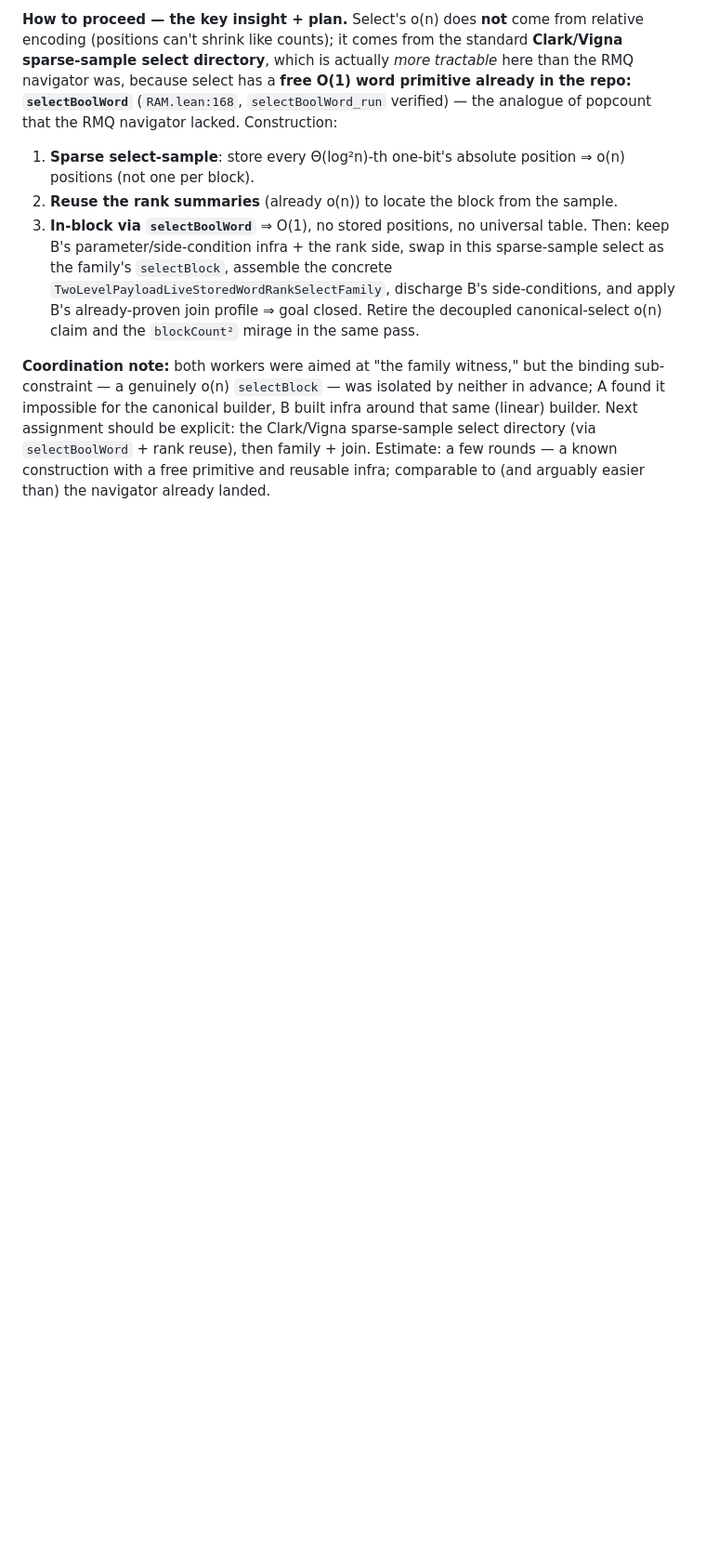
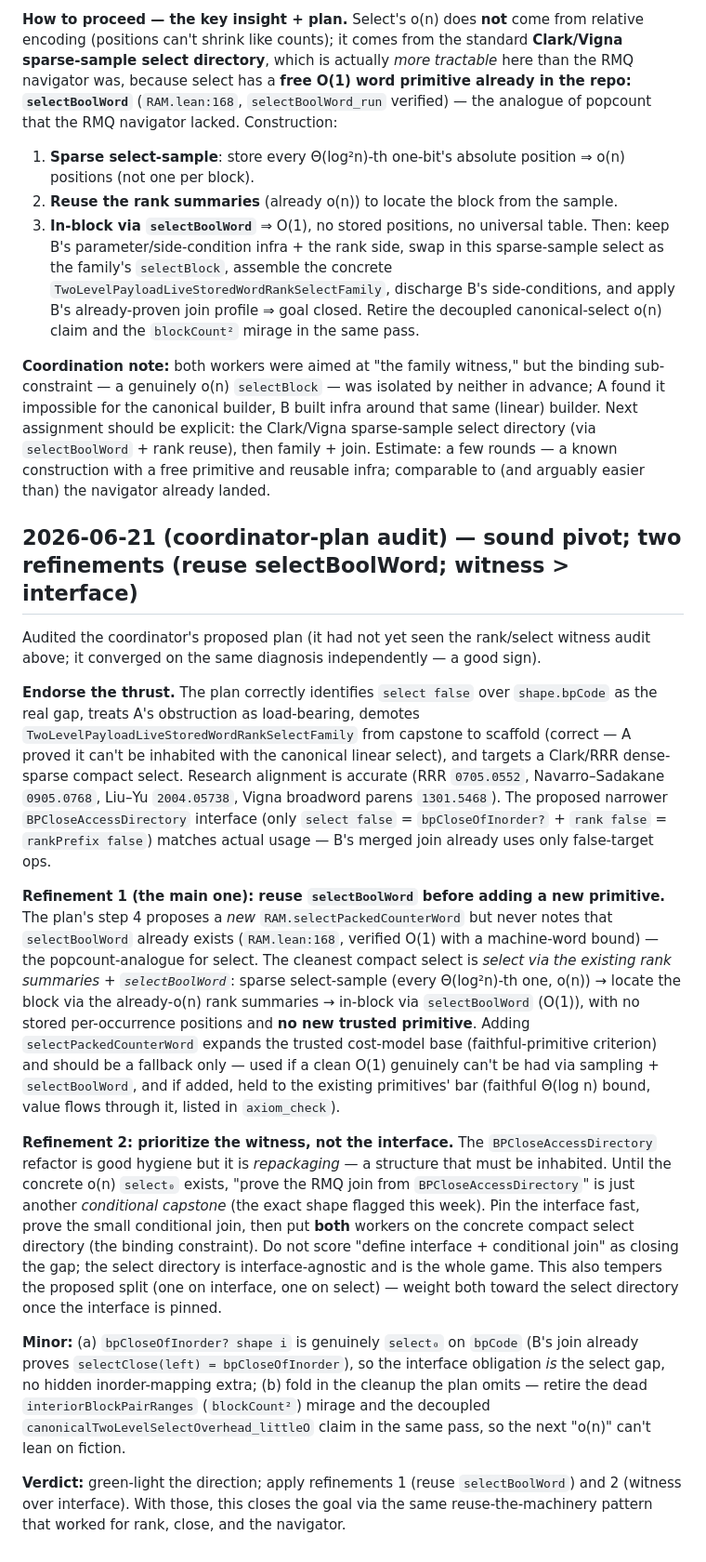
Before and after one commit to patternscientist/rmq, a Markdown page: docs/AUDIT_AND_A_DESIGN.md, the part around the change. Shown at 93% size. Rendered like a GitHub page; blank space fills up the shorter version.

Commit message:
Round log: coordinator-plan audit -- sound pivot; refinements (reuse selectBoolWord; witness > interface)
The coordinator's plan converges (independently) on the right diagnosis: select
false over bpCode is the gap; A's obstruction load-bearing; demote
TwoLevelPayloadLiveStoredWordRankSelectFamily to scaffold; target a Clark/RRR
compact select; narrower BPCloseAccessDirectory interface (select false =
bpCloseOfInorder? + rank false = rankPrefix) matches B's merged join usage.
Research alignment accurate (RRR, Navarro-Sadakane, Liu-Yu, Vigna broadword).

Refinement 1 (main): reuse selectBoolWord (RAM.lean:168, verified O(1)) before
adding a new selectPackedCounterWord. Cleanest select = sparse select-sample +
rank-summary reuse + in-block selectBoolWord, no new trusted primitive. A new
primitive expands the trust base; fallback only, held to existing primitives' bar
+ axiom_check.

Refinement 2: prioritize the witness, not the interface. BPCloseAccessDirectory is
repackaging; until concrete o(n) select0 exists, "join from BPCloseAccessDirectory"
is another conditional capstone. Pin interface fast, prove small conditional join,
then both workers on the compact select directory (binding constraint).

Minor: bpCloseOfInorder? is genuinely select0 on bpCode (B's join proves it), so
the interface obligation is the select gap with no hidden extra; fold in cleanup
(retire blockCount^2 mirage + decoupled canonicalTwoLevelSelectOverhead_littleO).

Verdict: green-light the direction with refinements 1 and 2.

Co-Authored-By: Claude Opus 4.8 <noreply@anthropic.com>

```diff
--- a/docs/AUDIT_AND_A_DESIGN.md
+++ b/docs/AUDIT_AND_A_DESIGN.md
@@ -1289,3 +1289,54 @@ sparse-sample select directory (via `selectBoolWord` + rank reuse), then family
 join. Estimate: a few rounds — a known construction with a free primitive and
 reusable infra; comparable to (and arguably easier than) the navigator already
 landed.
+
+## 2026-06-21 (coordinator-plan audit) — sound pivot; two refinements (reuse selectBoolWord; witness > interface)
+
+Audited the coordinator's proposed plan (it had not yet seen the rank/select
+witness audit above; it converged on the same diagnosis independently — a good
+sign).
+
+**Endorse the thrust.** The plan correctly identifies `select false` over
+`shape.bpCode` as the real gap, treats A's obstruction as load-bearing, demotes
+`TwoLevelPayloadLiveStoredWordRankSelectFamily` from capstone to scaffold (correct
+— A proved it can't be inhabited with the canonical linear select), and targets a
+Clark/RRR dense-sparse compact select. Research alignment is accurate (RRR
+`0705.0552`, Navarro–Sadakane `0905.0768`, Liu–Yu `2004.05738`, Vigna broadword
+parens `1301.5468`). The proposed narrower `BPCloseAccessDirectory` interface
+(only `select false` = `bpCloseOfInorder?` + `rank false` = `rankPrefix false`)
+matches actual usage — B's merged join already uses only false-target ops.
+
+**Refinement 1 (the main one): reuse `selectBoolWord` before adding a new
+primitive.** The plan's step 4 proposes a *new* `RAM.selectPackedCounterWord` but
+never notes that `selectBoolWord` already exists (`RAM.lean:168`, verified O(1)
+with a machine-word bound) — the popcount-analogue for select. The cleanest
+compact select is *select via the existing rank summaries + `selectBoolWord`*:
+sparse select-sample (every Θ(log²n)-th one, o(n)) → locate the block via the
+already-o(n) rank summaries → in-block via `selectBoolWord` (O(1)), with no stored
+per-occurrence positions and **no new trusted primitive**. Adding
+`selectPackedCounterWord` expands the trusted cost-model base (faithful-primitive
+criterion) and should be a fallback only — used if a clean O(1) genuinely can't be
+had via sampling + `selectBoolWord`, and if added, held to the existing primitives'
+bar (faithful Θ(log n) bound, value flows through it, listed in `axiom_check`).
+
+**Refinement 2: prioritize the witness, not the interface.** The
+`BPCloseAccessDirectory` refactor is good hygiene but it is *repackaging* — a
+structure that must be inhabited. Until the concrete o(n) `select₀` exists,
+"prove the RMQ join from `BPCloseAccessDirectory`" is just another *conditional
+capstone* (the exact shape flagged this week). Pin the interface fast, prove the
+small conditional join, then put **both** workers on the concrete compact select
+directory (the binding constraint). Do not score "define interface + conditional
+join" as closing the gap; the select directory is interface-agnostic and is the
+whole game. This also tempers the proposed split (one on interface, one on select)
+— weight both toward the select directory once the interface is pinned.
+
+**Minor:** (a) `bpCloseOfInorder? shape i` is genuinely `select₀` on `bpCode`
+(B's join already proves `selectClose(left) = bpCloseOfInorder`), so the interface
+obligation *is* the select gap, no hidden inorder-mapping extra; (b) fold in the
+cleanup the plan omits — retire the dead `interiorBlockPairRanges` (`blockCount²`)
+mirage and the decoupled `canonicalTwoLevelSelectOverhead_littleO` claim in the
+same pass, so the next "o(n)" can't lean on fiction.
+
+**Verdict:** green-light the direction; apply refinements 1 (reuse `selectBoolWord`)
+and 2 (witness over interface). With those, this closes the goal via the same
+reuse-the-machinery pattern that worked for rank, close, and the navigator.
```
